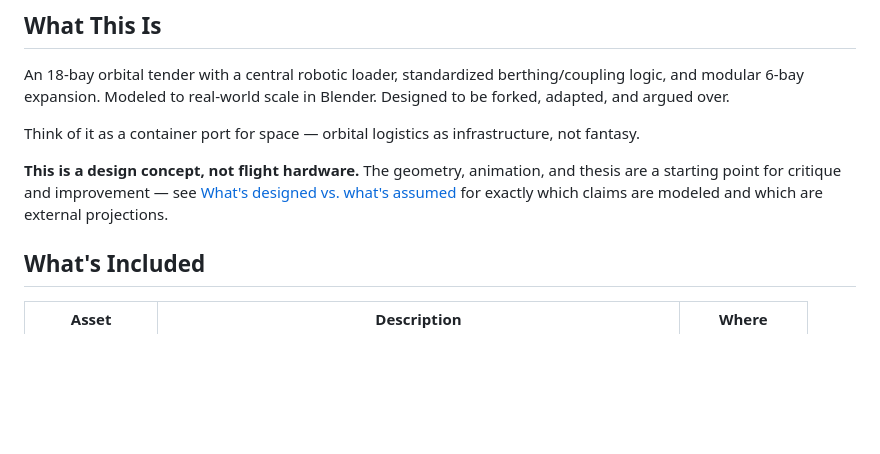
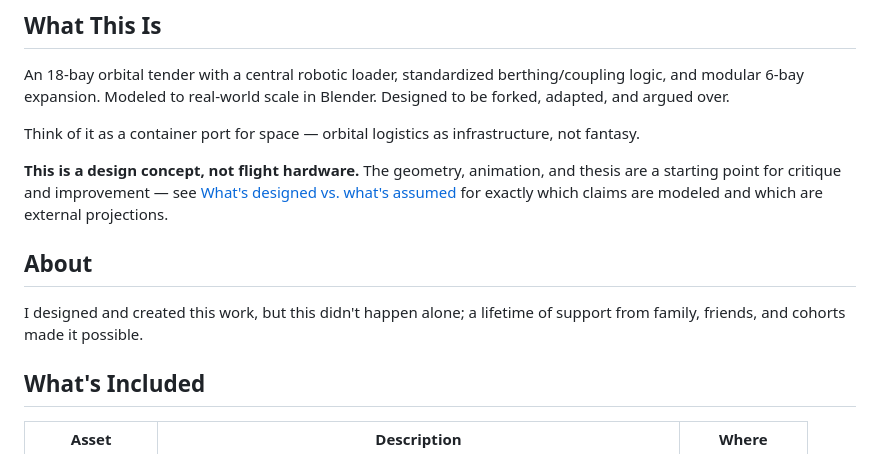
Before and after one commit to highfrontierlogistics/orbital-tender, a Markdown page: README.md, the part around the change. Drawn GitHub-style; blank space fills up the shorter version.

Commit message:
Reformat README with proper blank lines and restore About section

```diff
--- a/README.md
+++ b/README.md
@@ -25,6 +25,11 @@ infrastructure, not fantasy.
 and thesis are a starting point for critique and improvement — see
 [What's designed vs. what's assumed](https://highfrontierlogistics.com/#detail)
 for exactly which claims are modeled and which are external projections.
+
+## About
+
+I designed and created this work, but this didn't happen alone;
+a lifetime of support from family, friends, and cohorts made it possible.
 
 ## What's Included
 
```
